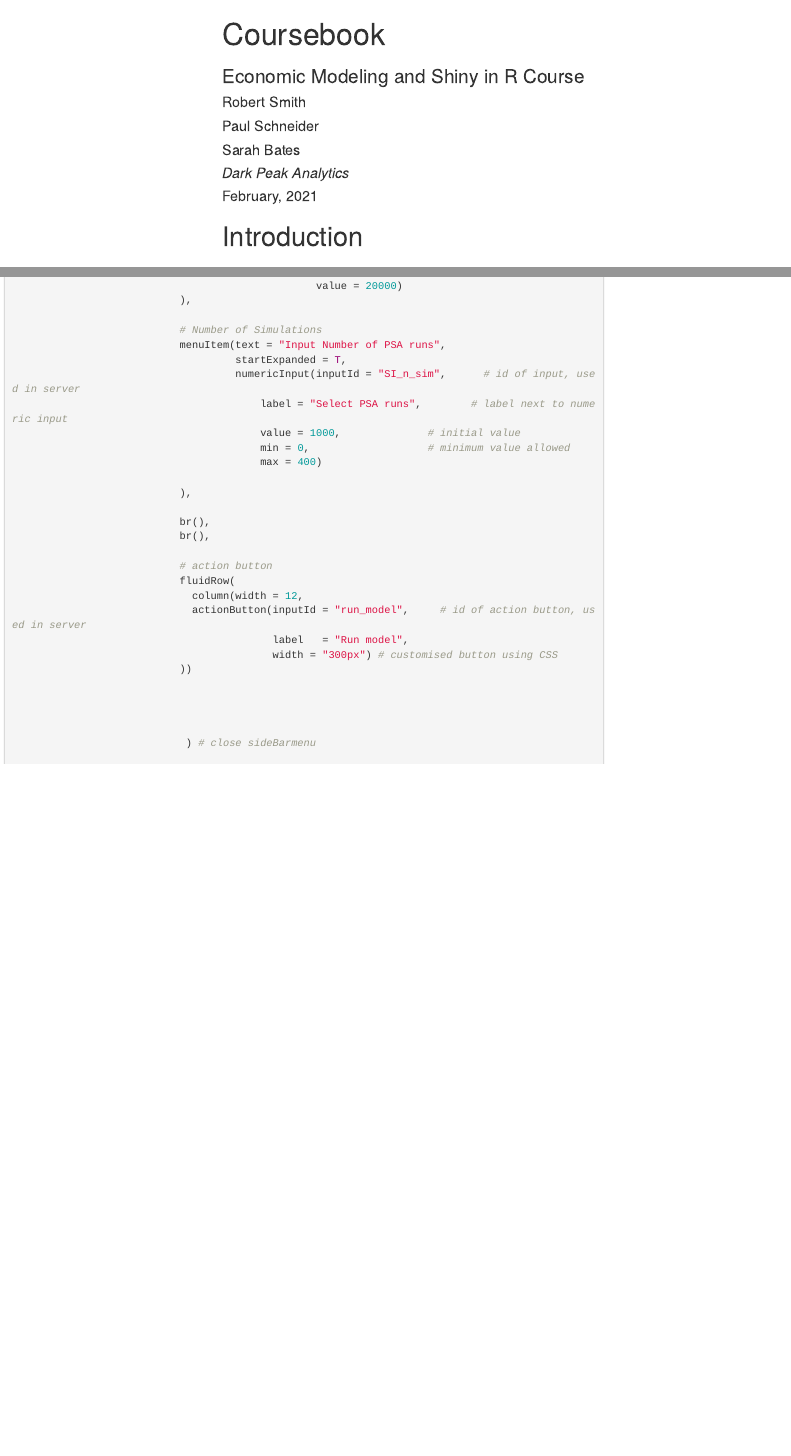
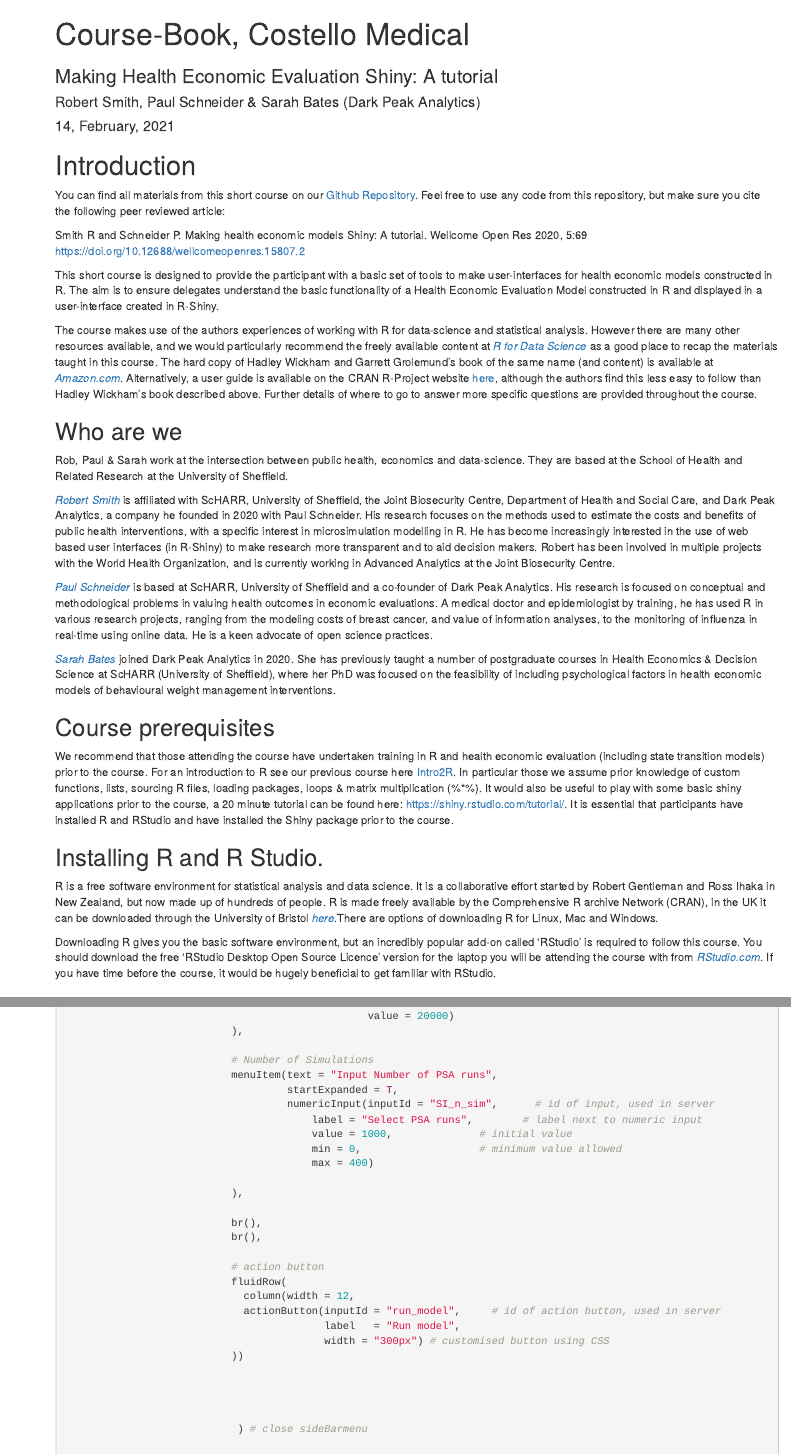
Before and after one commit to anhnguyendepocen/emsr_course, an R Markdown document (coursebook.Rmd): the page in a window 1100 px wide, from its top, and a second part further down, joined at a grey line. Rendered offline with R 4.5, knitr and Pandoc, with nearby package versions; code that draws random numbers runs with fixed seeds of ours; some code elsewhere in the file could not run offline; menus at the side of the page are left out; long lines of code are wrapped.

Commit message:
changing coursebook front.

```diff
--- a/coursebook.Rmd
+++ b/coursebook.Rmd
@@ -1,24 +1,52 @@
 ---
-title: "Coursebook"
-subtitle: 'Economic Modeling and Shiny in R Course'
-author:
-  - Robert Smith
-  - Paul Schneider
-  - Sarah Bates
-  - "<i>Dark Peak Analytics</i>"
-date: "`r format(Sys.time(), '%B, %Y')`"
+title: "Course-Book, Costello Medical"
+subtitle: 'Making Health Economic Evaluation Shiny: A tutorial'
+author: Robert Smith, Paul Schneider & Sarah Bates (Dark Peak Analytics)
+date: "`r format(Sys.time(), '%d, %B, %Y')`"
 output:
   html_document:
-    toc: true
-    toc_float: true
+  toc: true
+  toc_float: true
 knit: (function(inputFile, encoding) {
-      rmarkdown::render(inputFile,
+  rmarkdown::render(inputFile,
                     encoding=encoding,
                     output_file='index.html') })
-
 ---
 
 # Introduction
+
+You can find all materials from this short course on our [Github Repository](https://github.com/RobertASmith/shiny_healthy_economics). Feel free to use any code from this repository, but make sure you cite the following peer reviewed article:
+
+Smith R and Schneider P. Making health economic models Shiny: A tutorial. Wellcome Open Res 2020, 5:69 [https://doi.org/10.12688/wellcomeopenres.15807.2](https://doi.org/10.12688/wellcomeopenres.15807.2)
+
+This short course is designed to provide the participant with a basic set of tools to make user-interfaces for health economic models constructed in R. The aim is to ensure delegates understand the basic functionality of a Health Economic Evaluation Model constructed in R and displayed in a user-interface created in R-Shiny.
+
+The course makes use of the authors experiences of working with R for data-science and statistical analysis. However there are many other resources available, and we would particularly recommend the freely available content at *[R for Data Science](https://r4ds.had.co.nz/)* as a good place to recap the materials taught in this course. The hard copy of Hadley Wickham and Garrett Grolemund's book of the same name (and content) is available at *[Amazon.com](https://r4ds.had.co.nz/)*. Alternatively, a user guide is available on the CRAN R-Project website [here](https://cran.r-project.org/doc/manuals/r-release/R-intro.html), although the authors find this less easy to follow than Hadley Wickham's book described above. Further details of where to go to answer more specific questions are provided throughout the course.
+
+## Who are we
+
+Rob, Paul & Sarah work at the intersection between public health, economics and data-science. They are based at the School of Health and Related Research at the University of Sheffield.
+
+*[Robert Smith](https://www.linkedin.com/in/robert-smith-53b28438/)* is affiliated with ScHARR, University of Sheffield, the Joint Biosecurity Centre, Department of Health and Social Care, and Dark Peak Analytics, a company he founded in 2020 with Paul Schneider. His research focuses on the methods used to estimate the costs and benefits of public health interventions, with a specific interest in microsimulation modelling in R. He has become increasingly interested in the use of web based user interfaces (in R-Shiny) to make research more transparent and to aid decision makers. Robert has been involved in multiple projects with the World Health Organization, and is currently working in Advanced Analytics at the Joint Biosecurity Centre.
+
+*[Paul Schneider](https://bitowaqr.github.io/)* is based at ScHARR, University of Sheffield and a co-founder of Dark Peak Analytics. His research is focused on conceptual and methodological problems in valuing health outcomes in economic evaluations. A medical doctor and epidemiologist by training, he has used R in various research projects, ranging from the modeling costs of breast cancer, and value of information analyses, to the monitoring of influenza in real-time using online data. He is a keen advocate of open science practices.
+
+*[Sarah Bates](https://www.linkedin.com/in/sarah-elizabeth-bates-647ab9145/)* joined Dark Peak Analytics in 2020. She has previously taught a number of postgraduate courses in Health Economics & Decision Science at ScHARR (University of Sheffield), where her PhD was focused on the feasibility of including psychological factors in health economic models of behavioural weight management interventions.
+
+\newpage
+
+## Course prerequisites
+
+We recommend that those attending the course have undertaken training in R and health economic evaluation (including state transition models) prior to the course. For an introduction to R see our previous course here [Intro2R](https://github.com/ScHARR-PHEDS/R4ScHARR). In particular those we assume prior knowledge of custom functions, lists, sourcing R files, loading packages, loops & matrix multiplication (%*%).
+It would also be useful to play with some basic shiny applications prior to the course, a 20 minute tutorial can be found here: [https://shiny.rstudio.com/tutorial/](https://shiny.rstudio.com/tutorial/). It is essential that participants have installed R and RStudio and have installed the Shiny package prior to the course.
+
+## Installing R and R Studio.
+
+R is a free software environment for statistical analysis and data science. It is a collaborative effort started by Robert Gentleman and Ross Ihaka in New Zealand, but now made up of hundreds of people. R is made freely available by the Comprehensive R archive Network (CRAN), in the UK it can be downloaded through the University of Bristol *[here](https://www.stats.bris.ac.uk/R/)*.There are options of downloading R for Linux, Mac and Windows.
+
+Downloading R gives you the basic software environment, but an incredibly popular add-on called 'RStudio' is required to follow this course. You should download the free 'RStudio Desktop Open Source Licence' version for the laptop you will be attending the course with from *[RStudio.com](https://www.rstudio.com/products/rstudio/#Desktop)*. If you have time before the course, it would be hugely beneficial to get familiar with RStudio.
+
+\newpage
 
 
 # Partitioned Survival Models (PSM)
```
Also changed, not shown: coursebook.Rmd (1 more changed lines).
